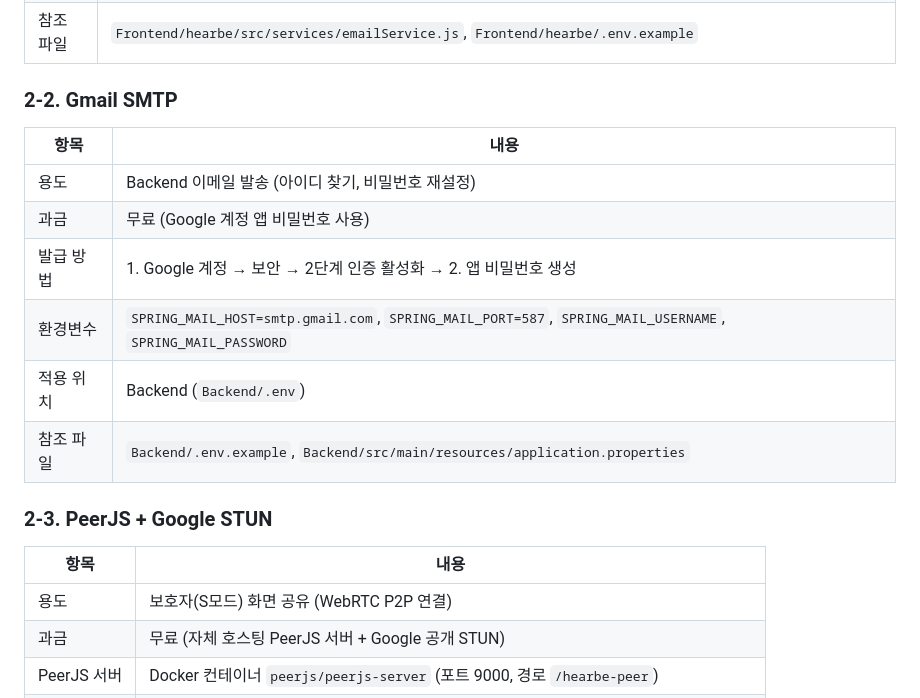
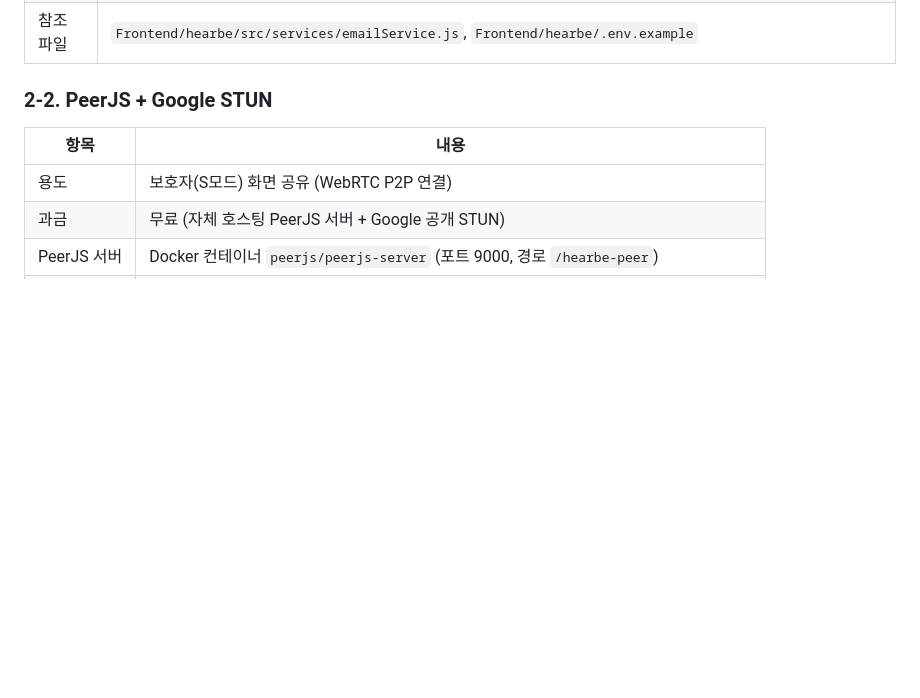
Before and after one commit to Jaeboong/hearbe, a Markdown page: exec/EXTERNAL_SERVICES.md, the part around the change. Drawn GitHub-style; blank space fills up the shorter version.

Commit message:
docs: 사용중이지않은  EXTERNAL_SERVICES.md 수정

```diff
--- a/exec/EXTERNAL_SERVICES.md
+++ b/exec/EXTERNAL_SERVICES.md
@@ -46,18 +46,7 @@
 | 적용 위치 | Frontend (`Frontend/hearbe/.env`) |
 | 참조 파일 | `Frontend/hearbe/src/services/emailService.js`, `Frontend/hearbe/.env.example` |
 
-### 2-2. Gmail SMTP
-
-| 항목 | 내용 |
-|---|---|
-| 용도 | Backend 이메일 발송 (아이디 찾기, 비밀번호 재설정) |
-| 과금 | 무료 (Google 계정 앱 비밀번호 사용) |
-| 발급 방법 | 1. Google 계정 → 보안 → 2단계 인증 활성화 → 2. 앱 비밀번호 생성 |
-| 환경변수 | `SPRING_MAIL_HOST=smtp.gmail.com`, `SPRING_MAIL_PORT=587`, `SPRING_MAIL_USERNAME`, `SPRING_MAIL_PASSWORD` |
-| 적용 위치 | Backend (`Backend/.env`) |
-| 참조 파일 | `Backend/.env.example`, `Backend/src/main/resources/application.properties` |
-
-### 2-3. PeerJS + Google STUN
+### 2-2. PeerJS + Google STUN
 
 | 항목 | 내용 |
 |---|---|
```
